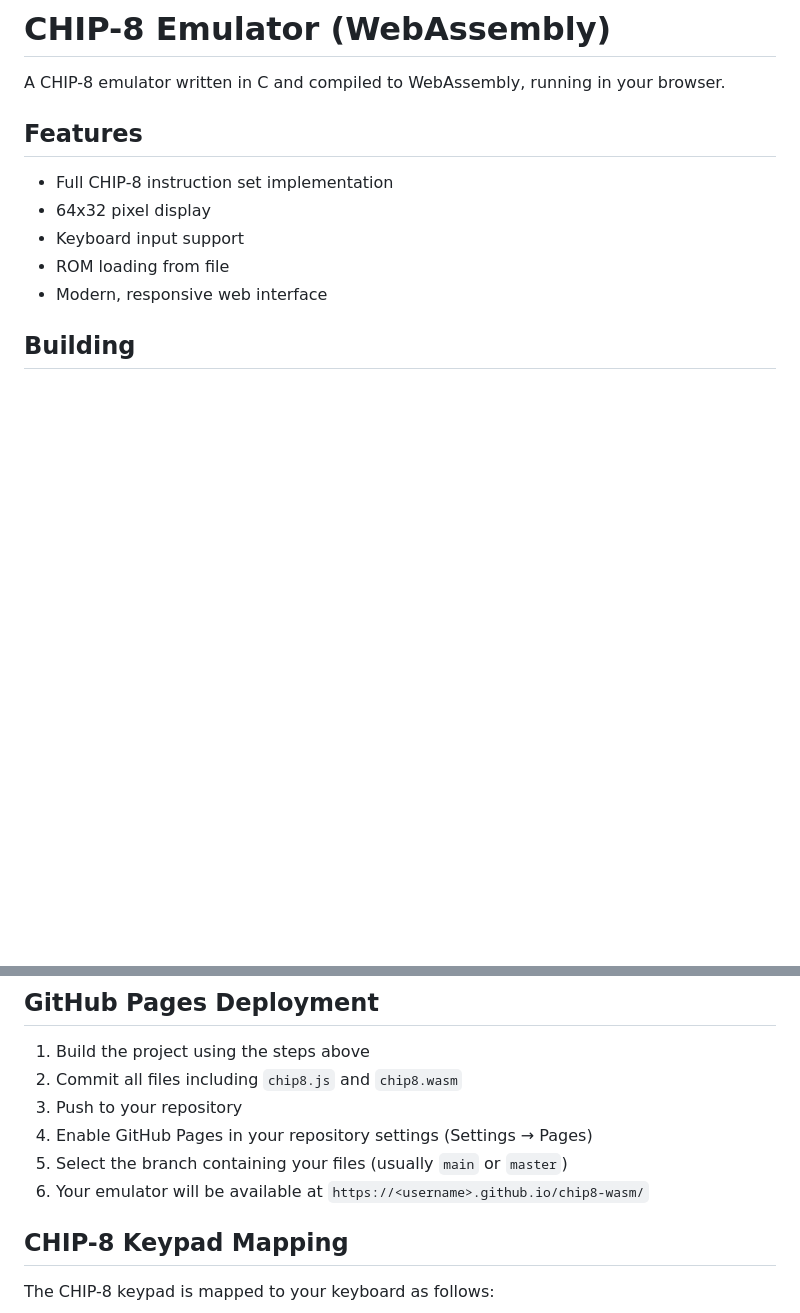
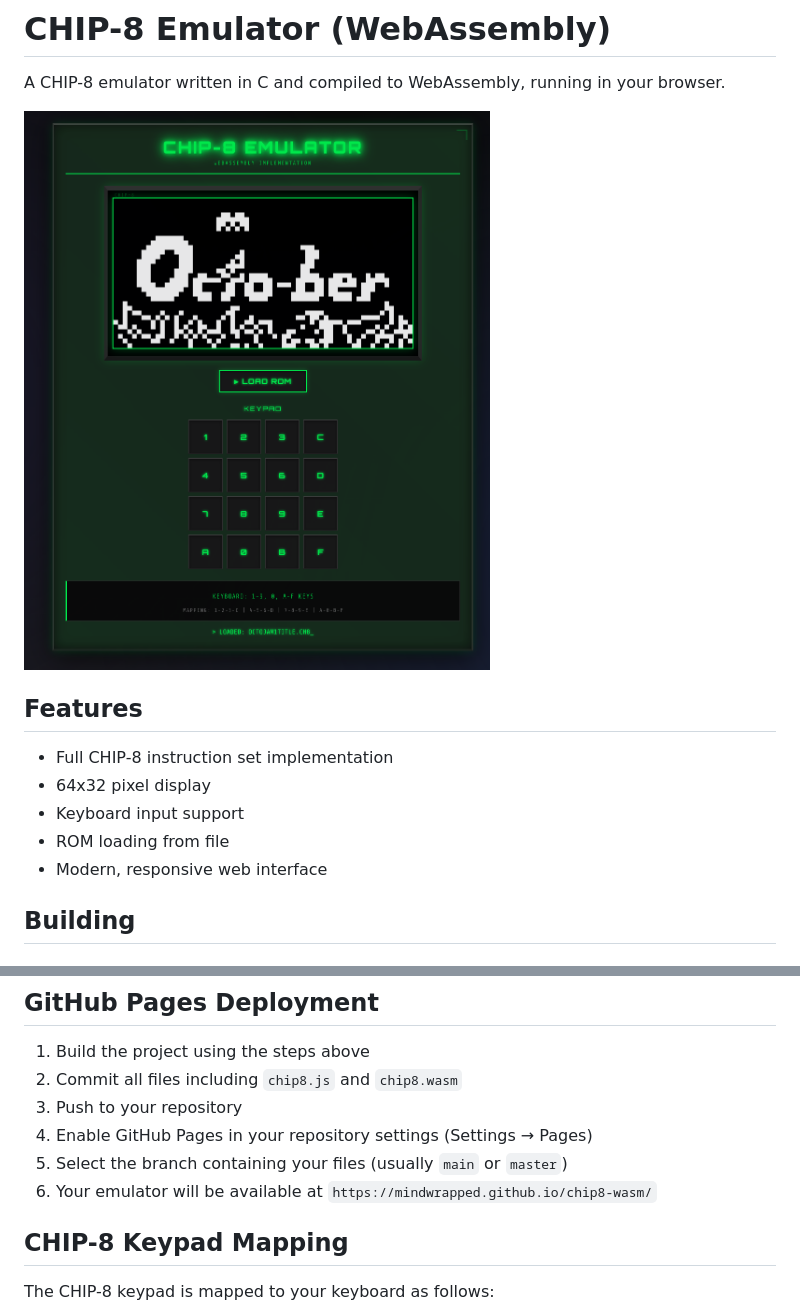
Before and after one commit to mindwrapped/chip8-wasm, a Markdown page: README.md, 2 parts joined by grey strips. Drawn GitHub-style; pictures changed too: images/im1.png (added); blank space fills up the shorter version.

Commit message:
clean up

```diff
--- a/README.md
+++ b/README.md
@@ -1,6 +1,8 @@
 # CHIP-8 Emulator (WebAssembly)
 
 A CHIP-8 emulator written in C and compiled to WebAssembly, running in your browser.
+
+![CHIP-8 Emulator](images/im1.png)
 
 ## Features
 
@@ -47,7 +49,7 @@ Then open `http://localhost:8000` in your browser.
 3. Push to your repository
 4. Enable GitHub Pages in your repository settings (Settings → Pages)
 5. Select the branch containing your files (usually `main` or `master`)
-6. Your emulator will be available at `https://<username>.github.io/chip8-wasm/`
+6. Your emulator will be available at `https://mindwrapped.github.io/chip8-wasm/`
 
 ## CHIP-8 Keypad Mapping
 
```
